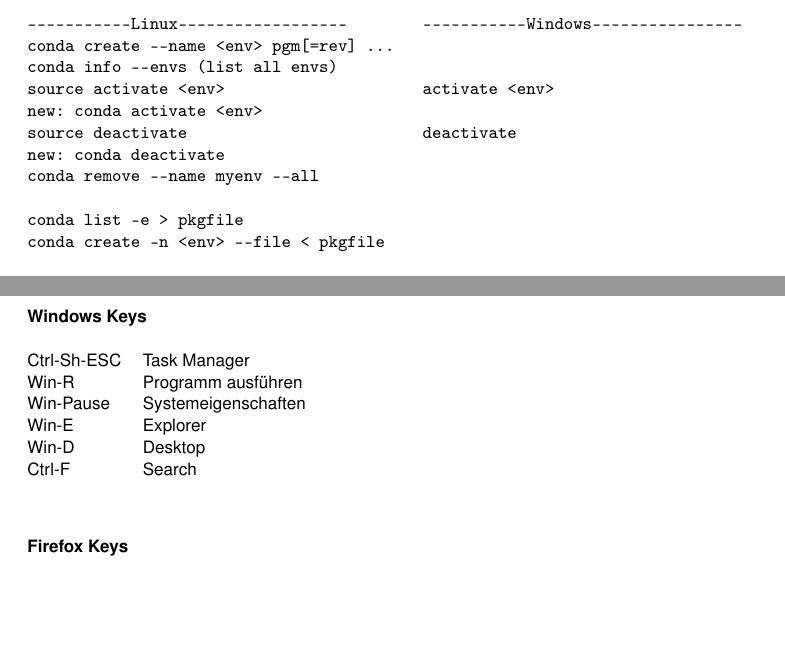
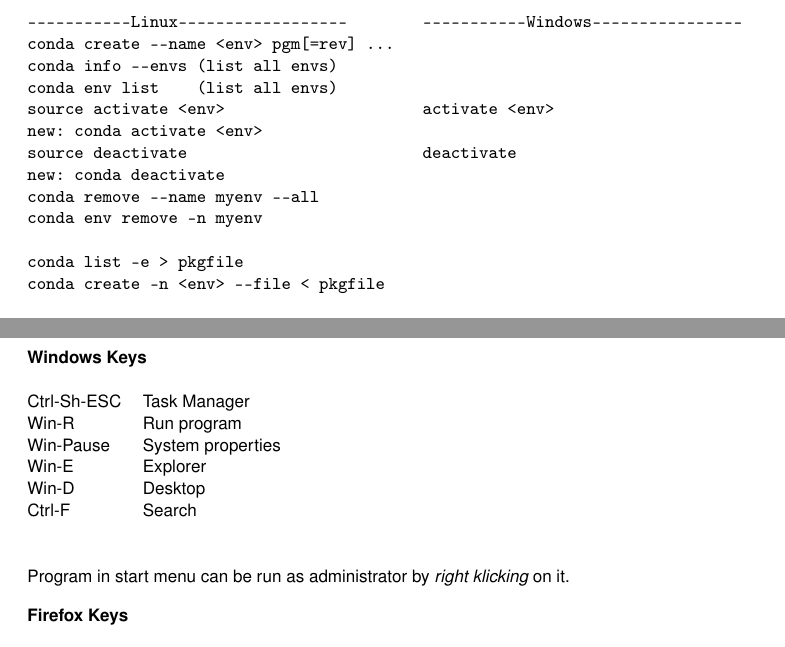
Before and after one commit to huberthoegl/pqr3, a LaTeX document (main.tex): two parts of pages 30 and 31 of 34, joined at a grey line, cut so that both start at the same text, the shorter picture padded with empty space. Compiled offline with pdfLaTeX.

Commit message:
small changes

```diff
--- a/main.tex
+++ b/main.tex
@@ -2368,11 +2368,13 @@
 -----------Linux------------------        -----------Windows----------------
 conda create --name <env> pgm[=rev] ...
 conda info --envs (list all envs)
+conda env list    (list all envs)
 source activate <env>                     activate <env>
 new: conda activate <env>
 source deactivate                         deactivate
 new: conda deactivate
 conda remove --name myenv --all
+conda env remove -n myenv
 
 conda list -e > pkgfile
 conda create -n <env> --file < pkgfile
@@ -2469,12 +2471,15 @@
 \begin{tabbing}
     xxxxxxxxxxxxx \= xxxxxxxxxxxxxxxxxxxxxxx \kill
     Ctrl-Sh-ESC   \> Task Manager \\
-    Win-R         \> Programm ausführen \\
-    Win-Pause     \> Systemeigenschaften \\
+    Win-R         \> Run program \\
+    Win-Pause     \> System properties \\
     Win-E         \> Explorer \\
     Win-D         \> Desktop  \\
     Ctrl-F        \> Search  \\
 \end{tabbing}
+
+Program in start menu can be run as administrator by {\em right klicking} on
+it.
 
 \medskip
 
```
Also changed, not shown: main.pdf, main.tex (2 more changed lines).
